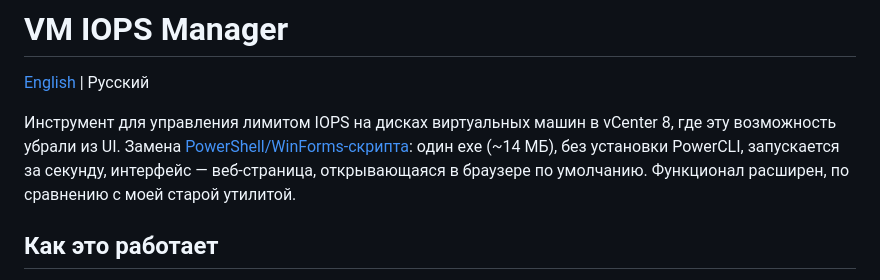
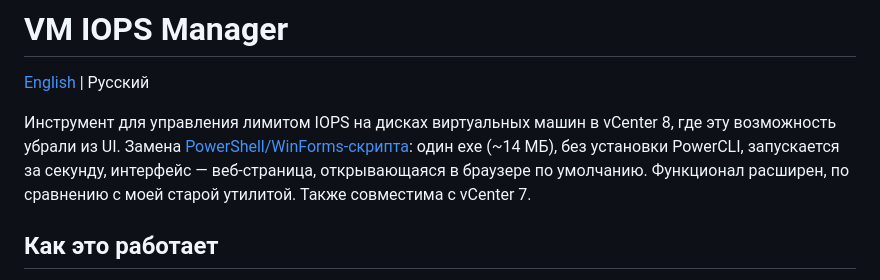
Before and after one commit to Alexaldonov/vm-iops-manager, a Markdown page: README.ru.md, the part around the change. Drawn GitHub-style.

```diff
--- a/README.ru.md
+++ b/README.ru.md
@@ -7,7 +7,7 @@
 один exe (~14 МБ), без установки PowerCLI, запускается за секунду,
 интерфейс — веб-страница, открывающаяся в браузере по умолчанию.
 Функционал расширен, по сравнению с моей старой утилитой.
-
+Также совместима с vCenter 7.
 
 ## Как это работает
 
```
